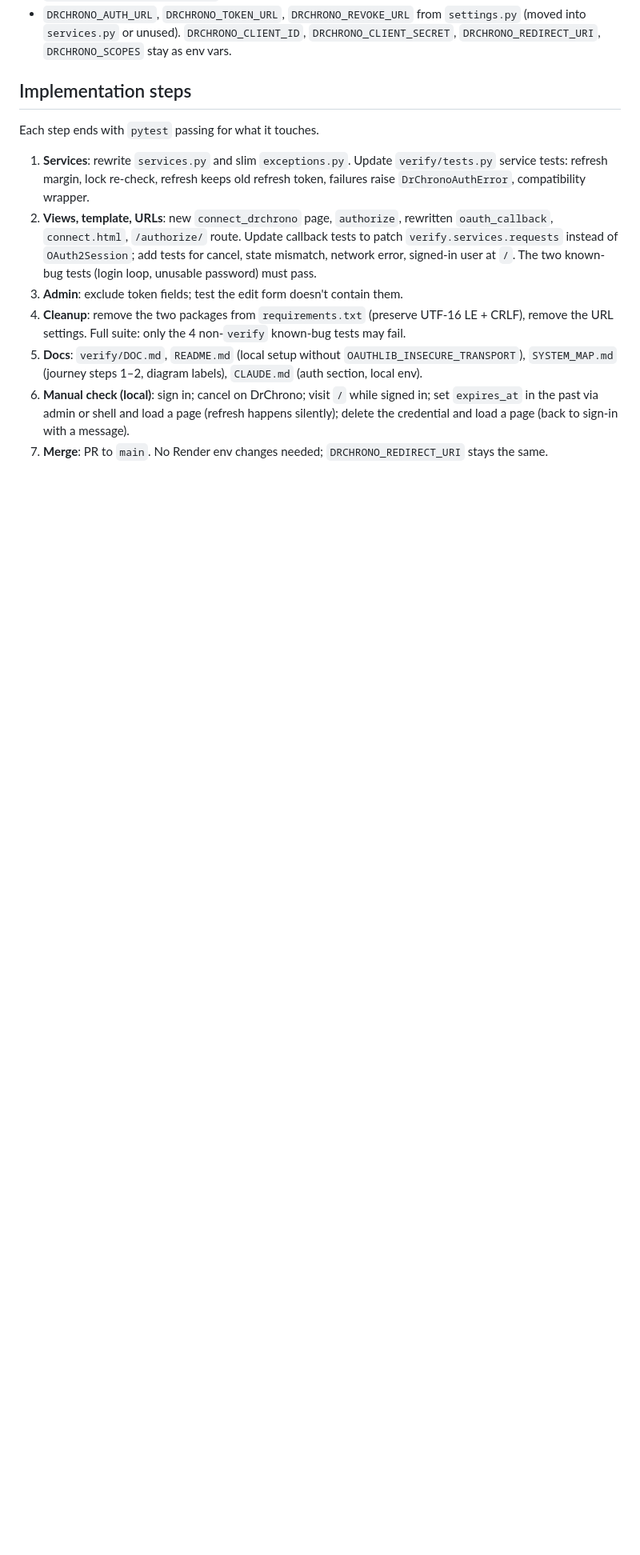
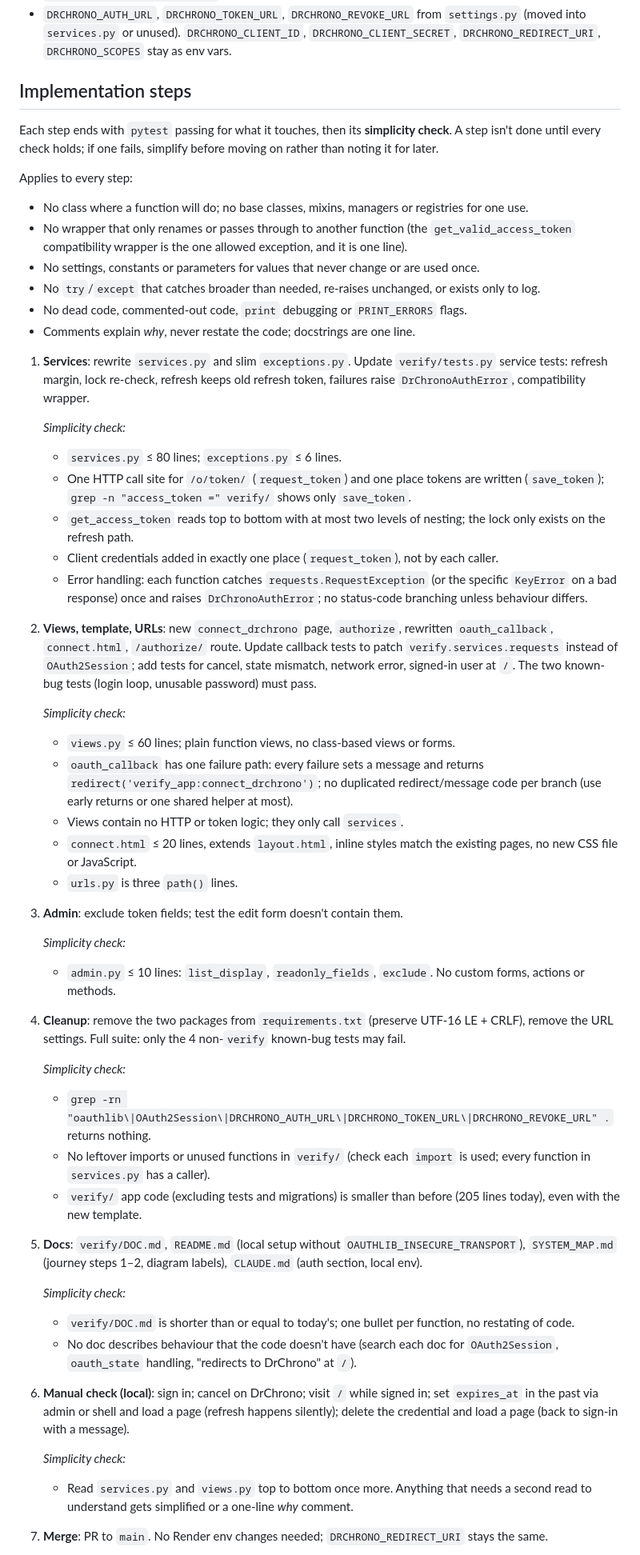
Before and after one commit to Pirateqeq/DrChrono_PDF_Compiler, a Markdown page: VERIFY_PLAN.md, the part around one of its changes. Shown at 80% size. Rendered like a GitHub page; blank space fills up the shorter version.

Commit message:
Add per-step simplicity checks to verify plan
Co-Authored-By: Claude Opus 5.5 <noreply@anthropic.com>
Claude-Session: https://claude.ai/code/session_017GK7vYPZAzkCzbH1cwxpm3

```diff
--- a/VERIFY_PLAN.md
+++ b/VERIFY_PLAN.md
@@ -157,12 +157,55 @@ flowchart TD
 
 ## Implementation steps
 
-Each step ends with `pytest` passing for what it touches.
+Each step ends with `pytest` passing for what it touches, then its **simplicity check**. A step isn't done until every check holds; if one fails, simplify before moving on rather than noting it for later.
+
+Applies to every step:
+- No class where a function will do; no base classes, mixins, managers or registries for one use.
+- No wrapper that only renames or passes through to another function (the `get_valid_access_token` compatibility wrapper is the one allowed exception, and it is one line).
+- No settings, constants or parameters for values that never change or are used once.
+- No `try`/`except` that catches broader than needed, re-raises unchanged, or exists only to log.
+- No dead code, commented-out code, `print` debugging or `PRINT_ERRORS` flags.
+- Comments explain *why*, never restate the code; docstrings are one line.
 
 1. **Services**: rewrite `services.py` and slim `exceptions.py`. Update `verify/tests.py` service tests: refresh margin, lock re-check, refresh keeps old refresh token, failures raise `DrChronoAuthError`, compatibility wrapper.
+
+   *Simplicity check:*
+   - `services.py` ≤ 80 lines; `exceptions.py` ≤ 6 lines.
+   - One HTTP call site for `/o/token/` (`request_token`) and one place tokens are written (`save_token`); `grep -n "access_token =" verify/` shows only `save_token`.
+   - `get_access_token` reads top to bottom with at most two levels of nesting; the lock only exists on the refresh path.
+   - Client credentials added in exactly one place (`request_token`), not by each caller.
+   - Error handling: each function catches `requests.RequestException` (or the specific `KeyError` on a bad response) once and raises `DrChronoAuthError`; no status-code branching unless behaviour differs.
+
 2. **Views, template, URLs**: new `connect_drchrono` page, `authorize`, rewritten `oauth_callback`, `connect.html`, `/authorize/` route. Update callback tests to patch `verify.services.requests` instead of `OAuth2Session`; add tests for cancel, state mismatch, network error, signed-in user at `/`. The two known-bug tests (login loop, unusable password) must pass.
+
+   *Simplicity check:*
+   - `views.py` ≤ 60 lines; plain function views, no class-based views or forms.
+   - `oauth_callback` has one failure path: every failure sets a message and returns `redirect('verify_app:connect_drchrono')`; no duplicated redirect/message code per branch (use early returns or one shared helper at most).
+   - Views contain no HTTP or token logic; they only call `services`.
+   - `connect.html` ≤ 20 lines, extends `layout.html`, inline styles match the existing pages, no new CSS file or JavaScript.
+   - `urls.py` is three `path()` lines.
+
 3. **Admin**: exclude token fields; test the edit form doesn't contain them.
+
+   *Simplicity check:*
+   - `admin.py` ≤ 10 lines: `list_display`, `readonly_fields`, `exclude`. No custom forms, actions or methods.
+
 4. **Cleanup**: remove the two packages from `requirements.txt` (preserve UTF-16 LE + CRLF), remove the URL settings. Full suite: only the 4 non-`verify` known-bug tests may fail.
+
+   *Simplicity check:*
+   - `grep -rn "oauthlib\|OAuth2Session\|DRCHRONO_AUTH_URL\|DRCHRONO_TOKEN_URL\|DRCHRONO_REVOKE_URL" .` returns nothing.
+   - No leftover imports or unused functions in `verify/` (check each `import` is used; every function in `services.py` has a caller).
+   - `verify/` app code (excluding tests and migrations) is smaller than before (205 lines today), even with the new template.
+
 5. **Docs**: `verify/DOC.md`, `README.md` (local setup without `OAUTHLIB_INSECURE_TRANSPORT`), `SYSTEM_MAP.md` (journey steps 1–2, diagram labels), `CLAUDE.md` (auth section, local env).
+
+   *Simplicity check:*
+   - `verify/DOC.md` is shorter than or equal to today's; one bullet per function, no restating of code.
+   - No doc describes behaviour that the code doesn't have (search each doc for `OAuth2Session`, `oauth_state` handling, "redirects to DrChrono" at `/`).
+
 6. **Manual check (local)**: sign in; cancel on DrChrono; visit `/` while signed in; set `expires_at` in the past via admin or shell and load a page (refresh happens silently); delete the credential and load a page (back to sign-in with a message).
+
+   *Simplicity check:*
+   - Read `services.py` and `views.py` top to bottom once more. Anything that needs a second read to understand gets simplified or a one-line *why* comment.
+
 7. **Merge**: PR to `main`. No Render env changes needed; `DRCHRONO_REDIRECT_URI` stays the same.
```
Also changed, not shown: other parts of VERIFY_PLAN.md (+4 -0 lines).
